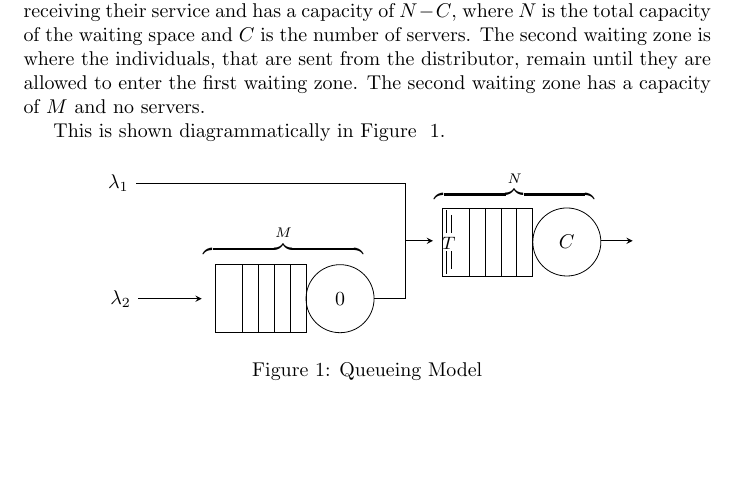
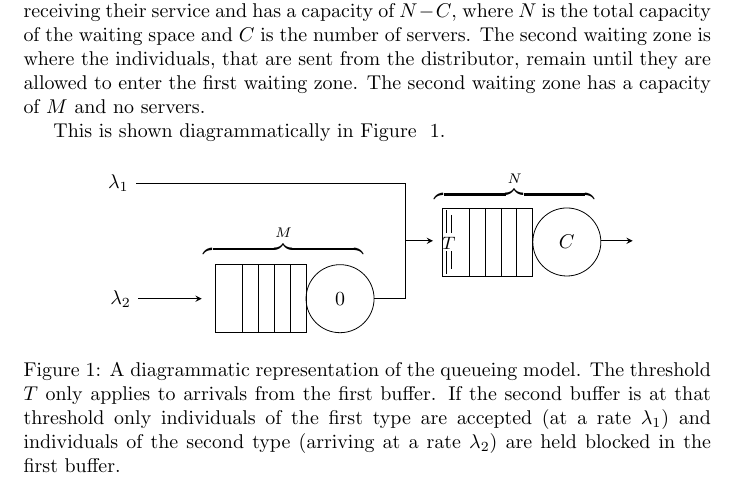
Before and after one commit to MichalisPanayides/ED-EMS-game-paper, a LaTeX document (main.tex, which reads sections/model_overview/main.tex): part of page 2 of 5, cut so that both start at the same text, the shorter picture padded with empty space. Compiled offline with pdfLaTeX.

Commit message:
Change caption of figure

```diff
--- a/sections/model_overview/main.tex
+++ b/sections/model_overview/main.tex
@@ -94,7 +94,11 @@ This is shown diagrammatically in Figure ~\ref{fig:diagram_of_queueing_system}.
         % Arrow line to Queue 2
         \draw[->] (4.2, 0.525) -- (4.8, 0.525);
     \end{tikzpicture}
-    \caption{Queueing Model}
+    \caption{A diagrammatic representation of the queueing model.
+    The threshold \(T\) only applies to arrivals from the first buffer.
+    If the second buffer is at that threshold only individuals of the first type
+    are accepted (at a rate \(\lambda_1\)) and individuals of the second type
+    (arriving at a rate \(\lambda_2\)) are held blocked in the first buffer.}
     \label{fig:diagram_of_queueing_system}
 \end{figure}
 
```
